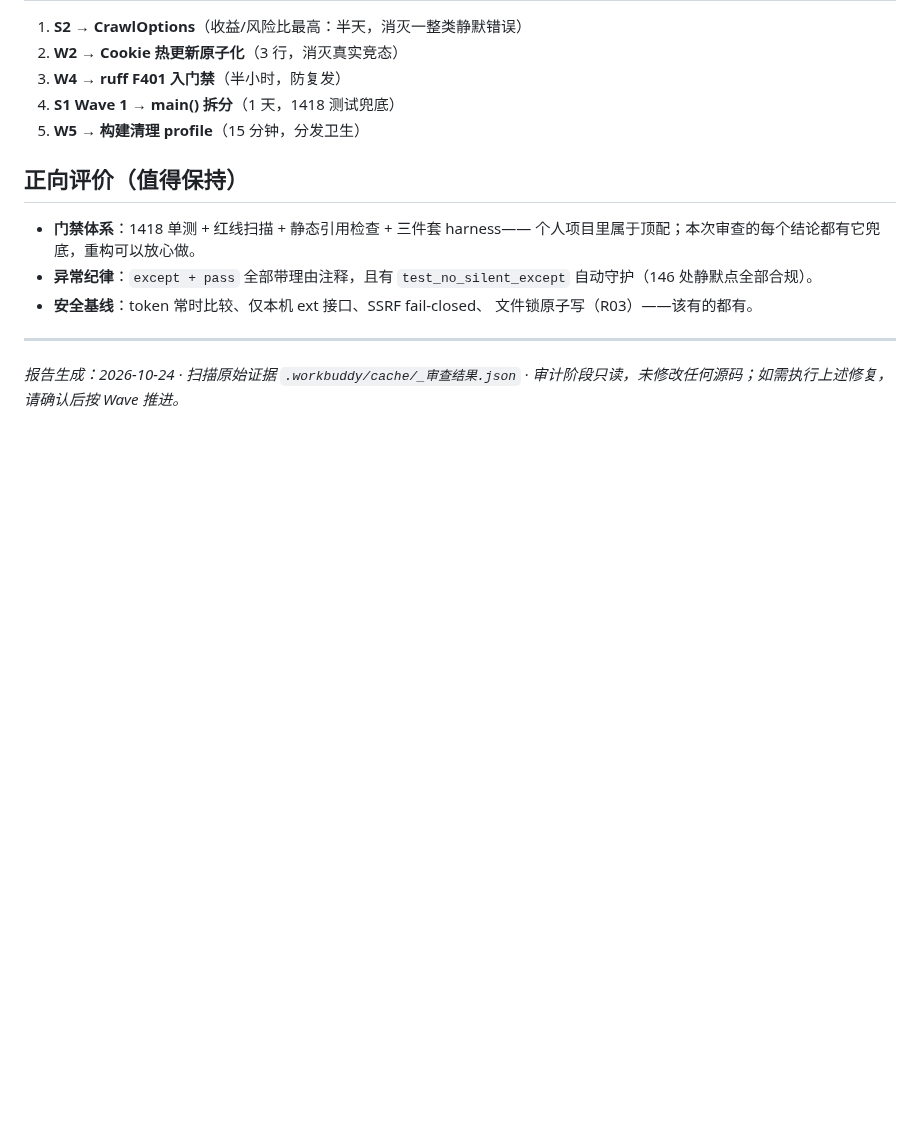
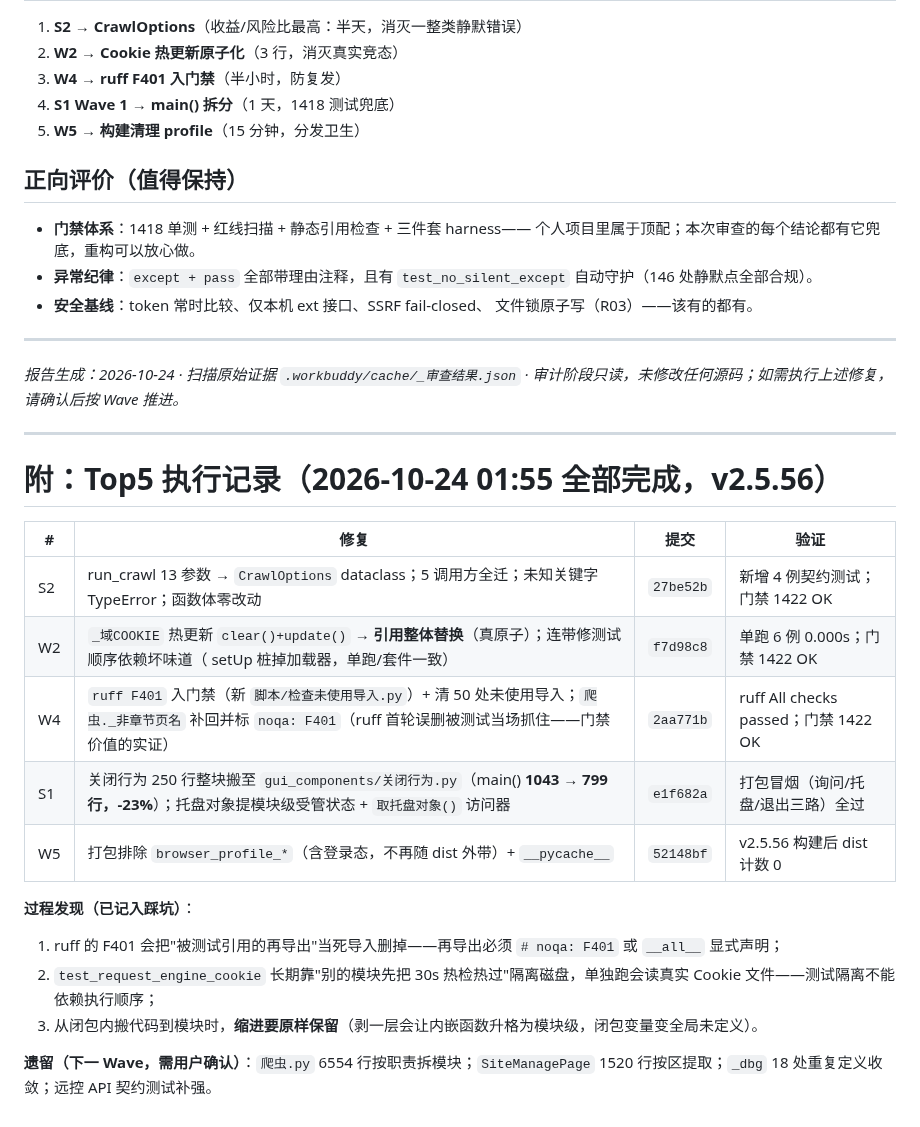
Before and after one commit to HHH-SABER/book-crawler, a Markdown page: 文档/代码审查报告_2026-10-24.md, the part around the change. Rendered like a GitHub page; blank space fills up the shorter version.

Commit message:
docs(审查): Top5 执行记录归档 (5 项全部完成, v2.5.56)
在审查报告后追加执行记录表: 每项修复的提交号/验证方式, 以及三条过程教训
(再导出要 noqa、测试隔离不能依赖执行顺序、搬代码缩进原样保留)。
遗留项 (爬虫.py 拆分/SiteManagePage/_dbg/契约测试) 明确列为下一 Wave。

```diff
--- a/文档/代码审查报告_2026-10-24.md
+++ b/文档/代码审查报告_2026-10-24.md
@@ -207,3 +207,22 @@ selenium 跑出来的用户数据目录被留在 dist 里（gitignored，不进
 
 *报告生成：2026-10-24 · 扫描原始证据 `.workbuddy/cache/_审查结果.json` ·
 审计阶段只读，未修改任何源码；如需执行上述修复，请确认后按 Wave 推进。*
+
+---
+
+# 附：Top5 执行记录（2026-10-24 01:55 全部完成，v2.5.56）
+
+| # | 修复 | 提交 | 验证 |
+|---|---|---|---|
+| S2 | run_crawl 13 参数 → `CrawlOptions` dataclass；5 调用方全迁；未知关键字 TypeError；函数体零改动 | `27be52b` | 新增 4 例契约测试；门禁 1422 OK |
+| W2 | `_域COOKIE` 热更新 `clear()+update()` → **引用整体替换**（真原子）；连带修测试顺序依赖坏味道（ setUp 桩掉加载器，单跑/套件一致） | `f7d98c8` | 单跑 6 例 0.000s；门禁 1422 OK |
+| W4 | `ruff F401` 入门禁（新 `脚本/检查未使用导入.py`）+ 清 50 处未使用导入；`爬虫._非章节页名` 补回并标 `noqa: F401`（ruff 首轮误删被测试当场抓住——门禁价值的实证） | `2aa771b` | ruff All checks passed；门禁 1422 OK |
+| S1 | 关闭行为 250 行整块搬至 `gui_components/关闭行为.py`（main() **1043 → 799 行，-23%**）；托盘对象提模块级受管状态 + `取托盘对象()` 访问器 | `e1f682a` | 打包冒烟（询问/托盘/退出三路）全过 |
+| W5 | 打包排除 `browser_profile_*`（含登录态，不再随 dist 外带）+ `__pycache__` | `52148bf` | v2.5.56 构建后 dist 计数 0 |
+
+**过程发现（已记入踩坑）**：
+1. ruff 的 F401 会把"被测试引用的再导出"当死导入删掉——再导出必须 `# noqa: F401` 或 `__all__` 显式声明；
+2. `test_request_engine_cookie` 长期靠"别的模块先把 30s 热检热过"隔离磁盘，单独跑会读真实 Cookie 文件——测试隔离不能依赖执行顺序；
+3. 从闭包内搬代码到模块时，**缩进要原样保留**（剥一层会让内嵌函数升格为模块级，闭包变量变全局未定义）。
+
+**遗留（下一 Wave，需用户确认）**：`爬虫.py` 6554 行按职责拆模块；`SiteManagePage` 1520 行按区提取；`_dbg` 18 处重复定义收敛；远控 API 契约测试补强。
```
